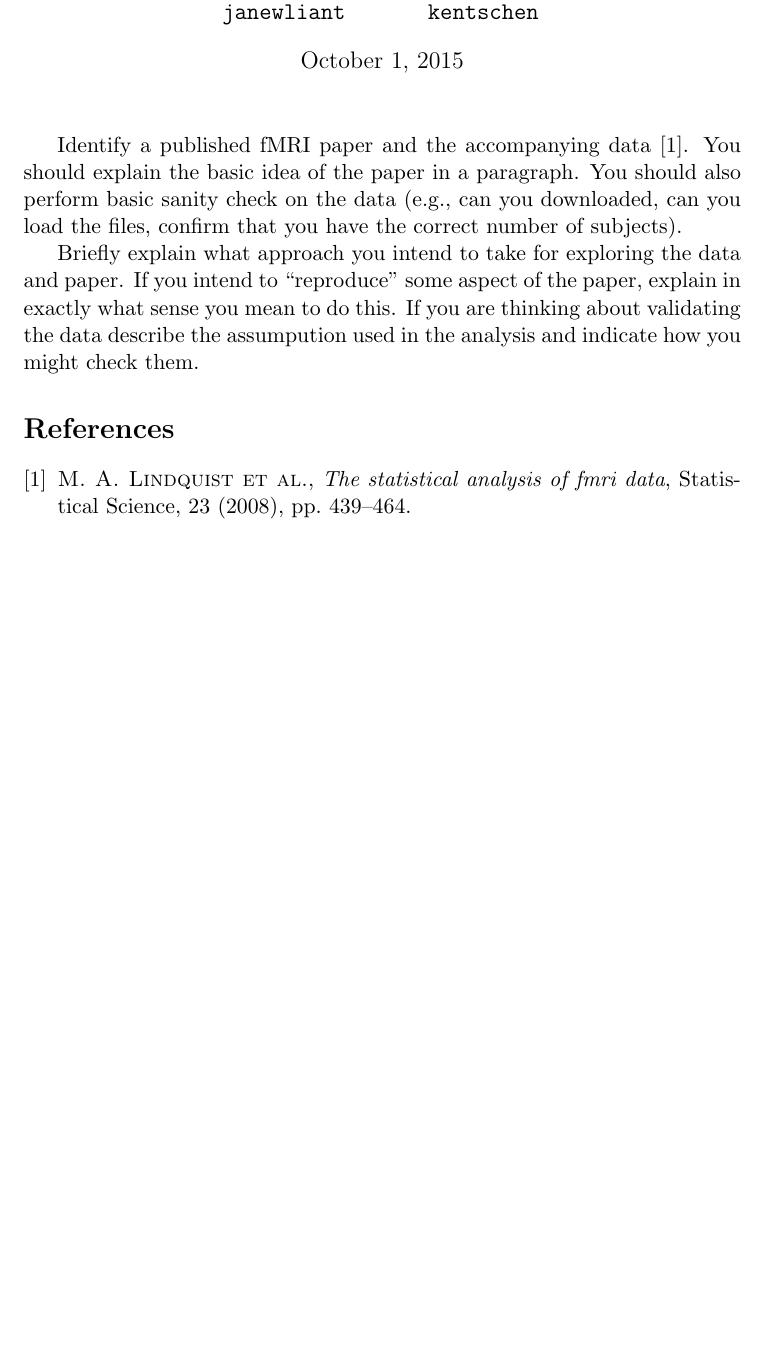
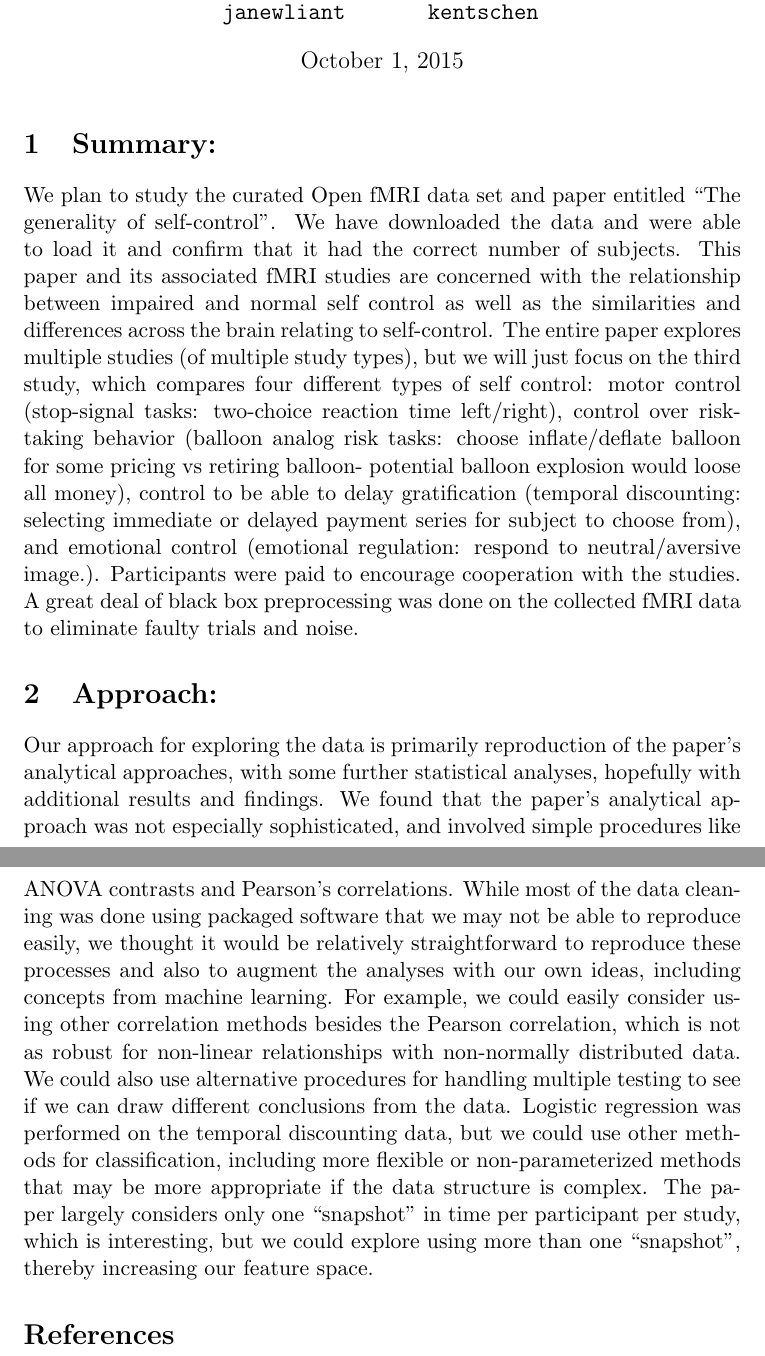
Before and after one commit to berkeley-stat159/project-alpha, a LaTeX document (proposal/proposal.tex): part of the page before the commit and two parts of pages 1 and 2 of 2 after it, the two joined at a grey line, cut so that both start at the same text, the shorter picture padded with empty space. Compiled offline with pdfLaTeX.

Commit message:
Change of proposal text, as of Oct 1,2015

```diff
--- a/proposal/proposal.tex
+++ b/proposal/proposal.tex
@@ -22,17 +22,12 @@
 \begin{document}
 \maketitle
 
-Identify a published fMRI paper and the accompanying data
-\cite{lindquist2008statistical}.  You should explain the basic idea of the
-paper in a paragraph.  You should also perform basic sanity check on the data
-(e.g., can you downloaded, can you load the files, confirm that you have the
-correct number of subjects).
+\section{Summary:}
+We plan to study the curated Open fMRI data set and paper entitled “The generality of self-control”. We have downloaded the data and were able to load it and confirm that it had the correct number of subjects. This paper and its associated fMRI studies are concerned with the relationship between impaired and normal self control as well as the similarities and differences across the brain relating to self-control. The entire paper explores multiple studies (of multiple study types), but we will just focus on the third study, which compares four different types of self control: motor control (stop-signal tasks: two-choice reaction time left/right),  control over risk-taking behavior (balloon analog risk tasks: choose inflate/deflate balloon for some pricing vs retiring balloon- potential balloon explosion would loose all money), control to be able to delay gratification (temporal discounting: selecting immediate or delayed payment series for subject to choose from), and emotional control (emotional regulation: respond to neutral/aversive image.). Participants were paid to encourage cooperation with the studies. A great deal of black box preprocessing was done on the collected fMRI data to eliminate faulty trials and noise.
 
-Briefly explain what approach you intend to take for exploring
-the data and paper.  If you intend to ``reproduce'' some aspect of the paper,
-explain in exactly what sense you mean to do this.  If you are thinking about
-validating the data describe the assumpution used in the analysis and indicate
-how you might check them.
+\section{Approach:}
+Our approach for exploring the data is primarily reproduction of the paper’s analytical approaches, with some further statistical analyses, hopefully with additional results and findings. We found that the paper’s analytical approach was not especially sophisticated, and involved simple procedures like ANOVA contrasts and Pearson’s correlations. While most of the data cleaning was done using packaged software that we may not be able to reproduce easily, we thought it would be relatively straightforward to reproduce these processes and also to augment the analyses with our own ideas, including concepts from machine learning. For example, we could easily consider using other correlation methods besides the Pearson correlation, which is not as robust for non-linear relationships with non-normally distributed data. We could also use alternative procedures for handling multiple testing to see if we can draw different conclusions from the data. Logistic regression was performed on the temporal discounting data, but we could use other methods for classification, including more flexible or non-parameterized methods that may be more appropriate if the data structure is complex. The paper largely considers only one “snapshot” in time per participant per study, which is interesting, but we could explore using more than one “snapshot”, thereby increasing our feature space.
+
 
 \bibliography{proposal}
 
```
